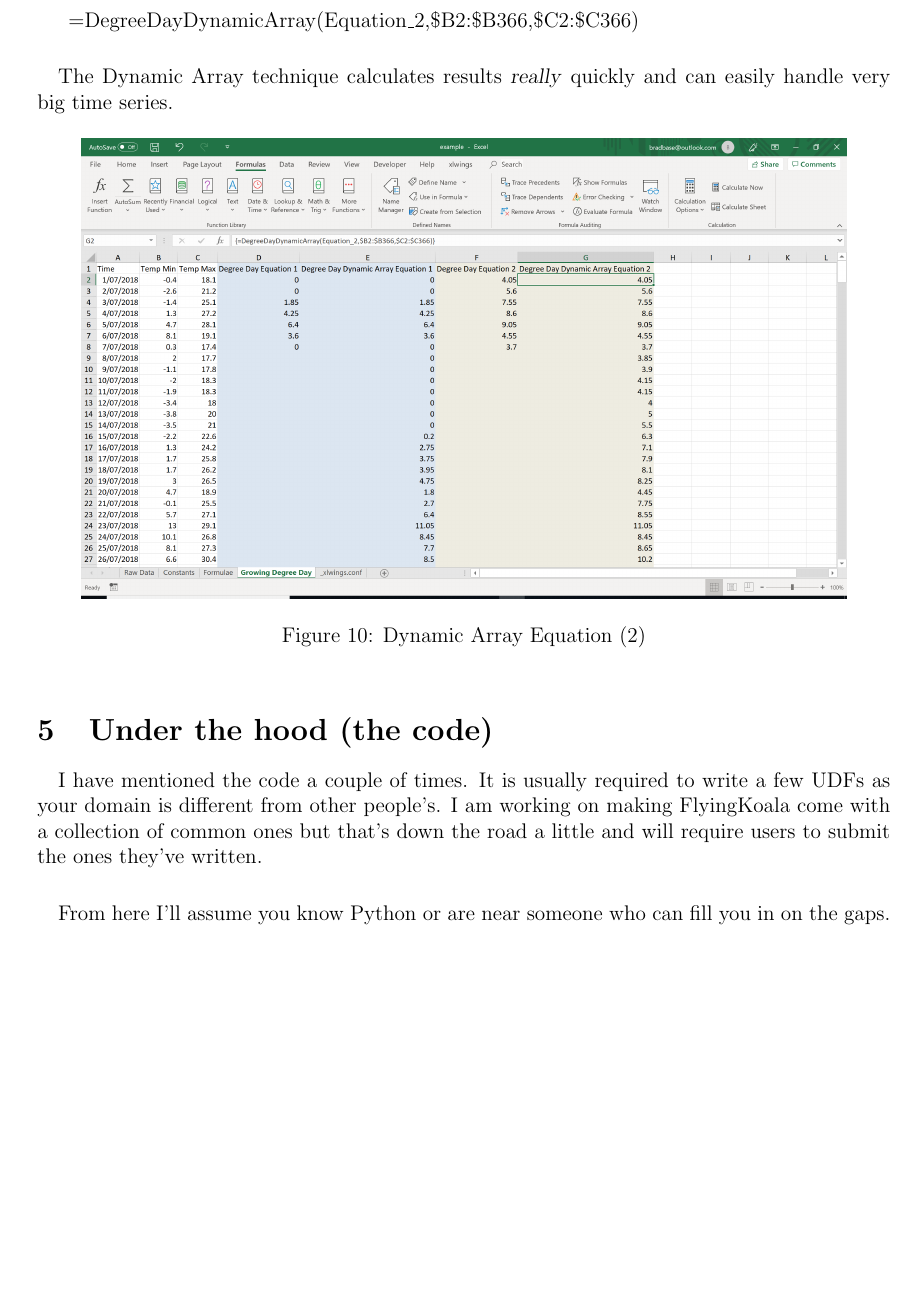
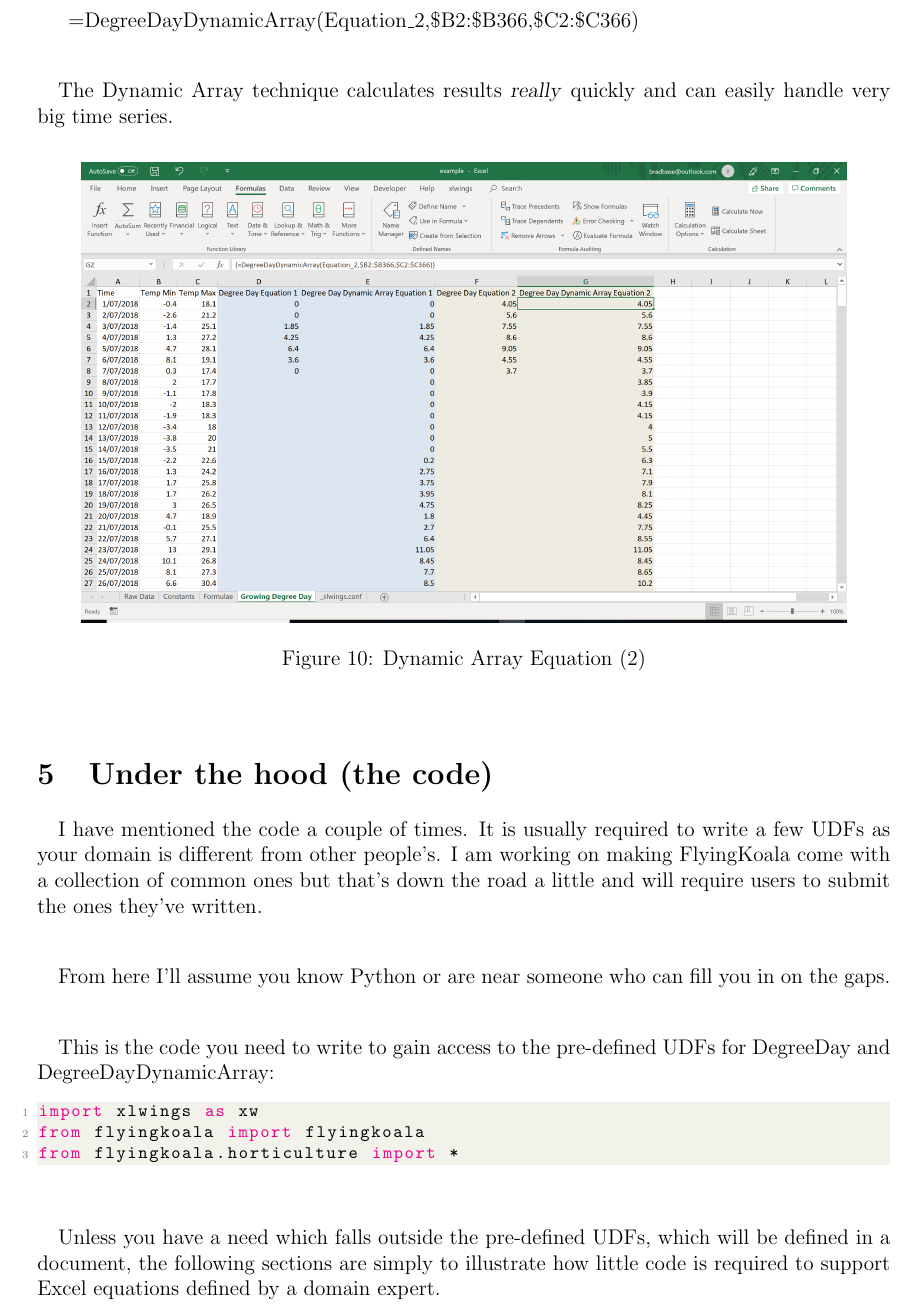
Before and after one commit to bradbase/flyingkoala, a LaTeX document (doc/Introduction_Article.tex): part of page 12 of 14, cut so that both start at the same text, the shorter picture padded with empty space. Compiled offline with pdfLaTeX.

Commit message:
Doco - Adding first-cut of README - updating intro document

```diff
--- a/doc/Introduction_Article.tex
+++ b/doc/Introduction_Article.tex
@@ -353,6 +353,16 @@ $=$DegreeDayDynamicArray(Equation\_2,\$B2:\$B366,\$C2:\$C366) \index{DegreeDayDy
 
 \paragraph{} From here I'll assume you know Python or are near someone who can fill you in on the gaps.
 
+\paragraph{} This is the code you need to write to gain access to the pre-defined UDFs for DegreeDay and DegreeDayDynamicArray:
+
+\begin{lstlisting}[language=Python]
+import xlwings as xw
+from flyingkoala import flyingkoala
+from flyingkoala.horticulture import *
+\end{lstlisting}
+
+\paragraph{} Unless you have a need which falls outside the pre-defined UDFs, which will be defined in a document, the following sections are simply to illustrate how little code is required to support Excel equations defined by a domain expert.
+
 \subsection{DegreeDay}
 
 \paragraph{} The DegreeDay user defined function (UDF) is very literally a UDF as described by xlwings. If you are interested in writing UDFs I'll leave you to read from the xlwings doco. But we can see roughly 5 lines of code with a further 5 lines of mark-up.
```
Also changed, not shown: README.md, doc/Introduction_Article.pdf, 5 other files.
